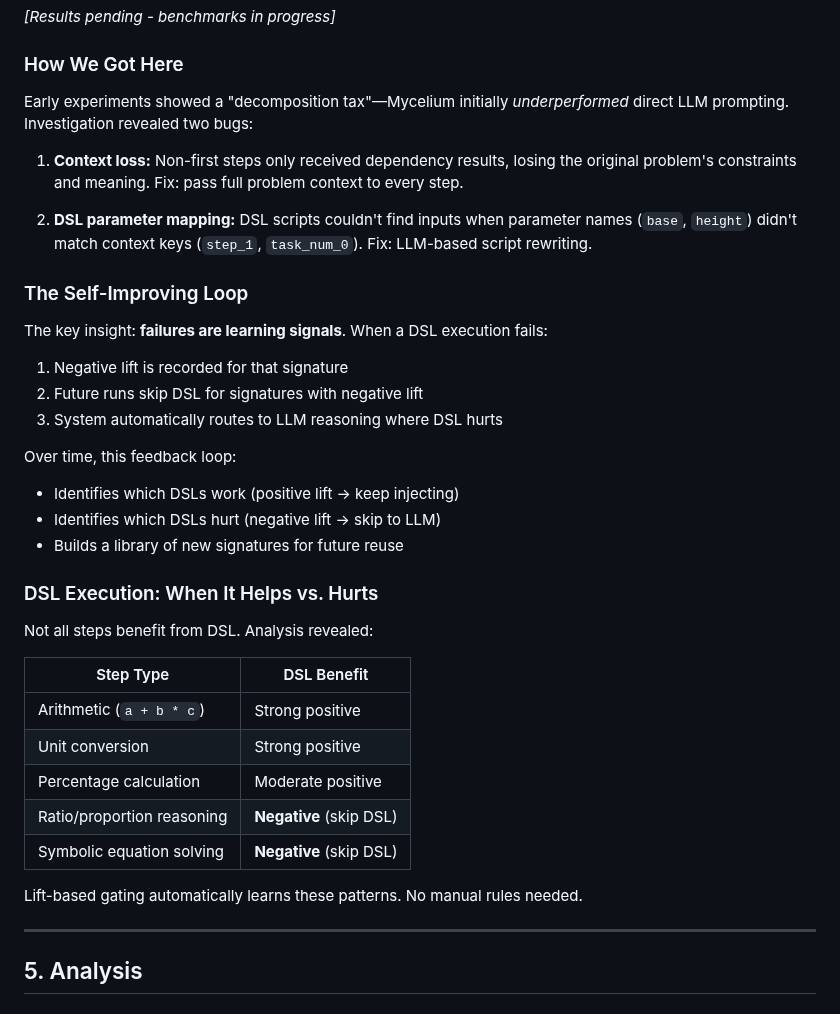
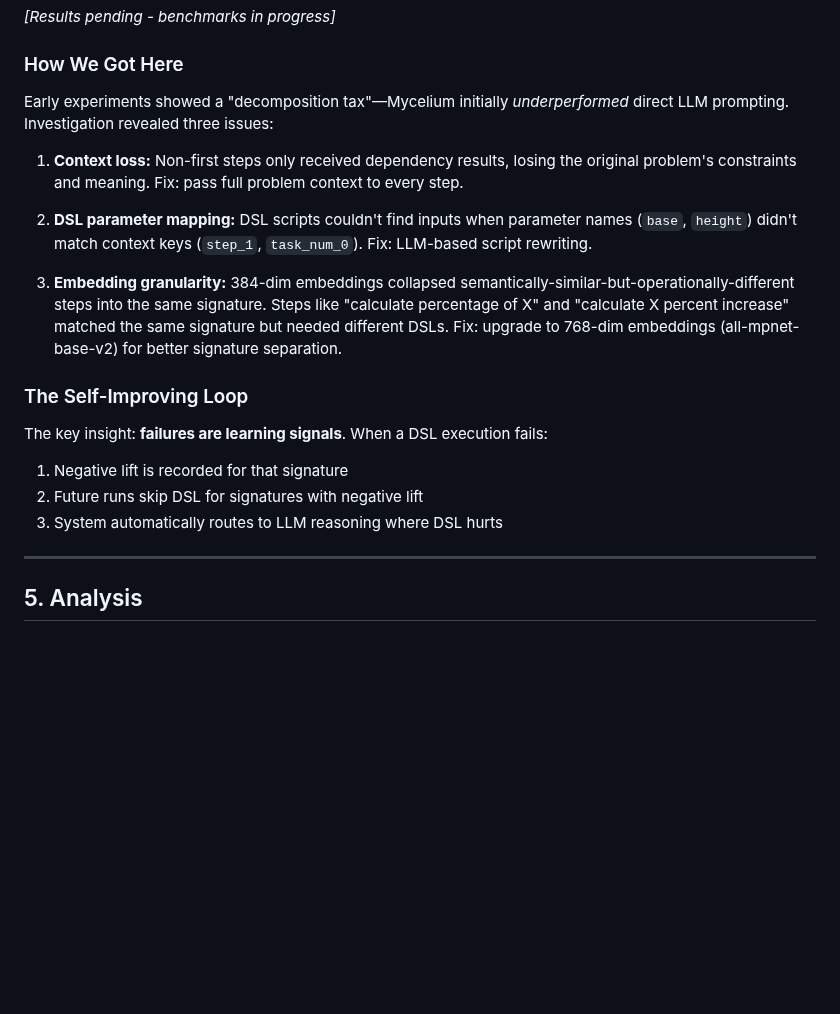
Before and after one commit to bryceroche/mycelium, a Markdown page: paper.md, the part around the change. Rendered like a GitHub page; blank space fills up the shorter version.

Commit message:
docs: Add embedding granularity to 'How We Got Here' section
- Added third issue: 384-dim embeddings collapsed different operations
- Example: "calculate percentage" vs "calculate percent increase"
- Fix: upgrade to 768-dim (all-mpnet-base-v2) for better separation

Co-Authored-By: Claude Opus 4.5 <noreply@anthropic.com>

```diff
--- a/paper.md
+++ b/paper.md
@@ -231,11 +231,13 @@ Total setup time: ~5 minutes. Run `pip install -r requirements.txt`, add a Groq
 
 ### How We Got Here
 
-Early experiments showed a "decomposition tax"—Mycelium initially *underperformed* direct LLM prompting. Investigation revealed two bugs:
+Early experiments showed a "decomposition tax"—Mycelium initially *underperformed* direct LLM prompting. Investigation revealed three issues:
 
 1. **Context loss:** Non-first steps only received dependency results, losing the original problem's constraints and meaning. Fix: pass full problem context to every step.
 
 2. **DSL parameter mapping:** DSL scripts couldn't find inputs when parameter names (`base`, `height`) didn't match context keys (`step_1`, `task_num_0`). Fix: LLM-based script rewriting.
+
+3. **Embedding granularity:** 384-dim embeddings collapsed semantically-similar-but-operationally-different steps into the same signature. Steps like "calculate percentage of X" and "calculate X percent increase" matched the same signature but needed different DSLs. Fix: upgrade to 768-dim embeddings (all-mpnet-base-v2) for better signature separation.
 
 ### The Self-Improving Loop
 
@@ -243,25 +245,6 @@ The key insight: **failures are learning signals**. When a DSL execution fails:
 1. Negative lift is recorded for that signature
 2. Future runs skip DSL for signatures with negative lift
 3. System automatically routes to LLM reasoning where DSL hurts
-
-Over time, this feedback loop:
-- Identifies which DSLs work (positive lift → keep injecting)
-- Identifies which DSLs hurt (negative lift → skip to LLM)
-- Builds a library of new signatures for future reuse
-
-### DSL Execution: When It Helps vs. Hurts
-
-Not all steps benefit from DSL. Analysis revealed:
-
-| Step Type | DSL Benefit |
-|-----------|-------------|
-| Arithmetic (`a + b * c`) | Strong positive |
-| Unit conversion | Strong positive |
-| Percentage calculation | Moderate positive |
-| Ratio/proportion reasoning | **Negative** (skip DSL) |
-| Symbolic equation solving | **Negative** (skip DSL) |
-
-Lift-based gating automatically learns these patterns. No manual rules needed.
 
 ---
 
```
